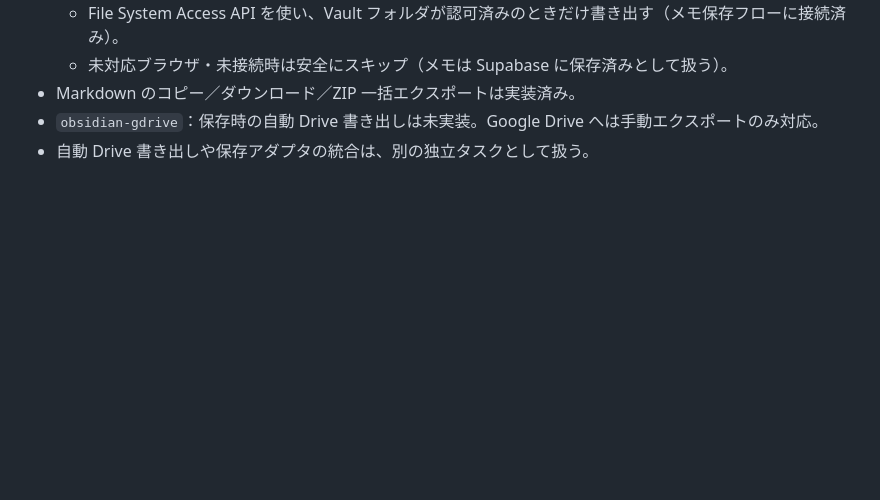
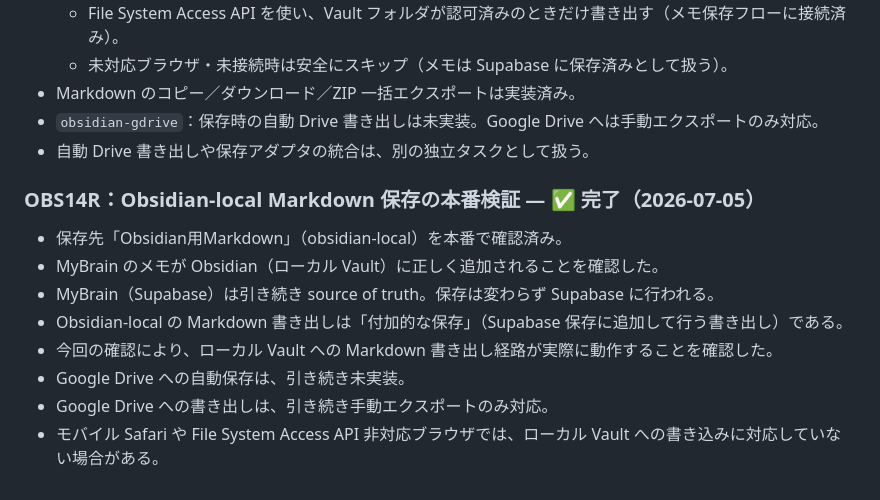
Before and after one commit to takechan1972/mybrain-web, a Markdown page: docs/PROJECT_STATUS.md, the part around the change. Drawn GitHub-style; blank space fills up the shorter version.

Commit message:
docs: record Obsidian local verification
Co-Authored-By: Claude Sonnet 5 <noreply@anthropic.com>

```diff
--- a/docs/PROJECT_STATUS.md
+++ b/docs/PROJECT_STATUS.md
@@ -51,3 +51,14 @@
 - Markdown のコピー／ダウンロード／ZIP 一括エクスポートは実装済み。
 - `obsidian-gdrive`：保存時の自動 Drive 書き出しは未実装。Google Drive へは手動エクスポートのみ対応。
 - 自動 Drive 書き出しや保存アダプタの統合は、別の独立タスクとして扱う。
+
+### OBS14R：Obsidian-local Markdown 保存の本番検証 — ✅ 完了（2026-07-05）
+
+- 保存先「Obsidian用Markdown」（obsidian-local）を本番で確認済み。
+- MyBrain のメモが Obsidian（ローカル Vault）に正しく追加されることを確認した。
+- MyBrain（Supabase）は引き続き source of truth。保存は変わらず Supabase に行われる。
+- Obsidian-local の Markdown 書き出しは「付加的な保存」（Supabase 保存に追加して行う書き出し）である。
+- 今回の確認により、ローカル Vault への Markdown 書き出し経路が実際に動作することを確認した。
+- Google Drive への自動保存は、引き続き未実装。
+- Google Drive への書き出しは、引き続き手動エクスポートのみ対応。
+- モバイル Safari や File System Access API 非対応ブラウザでは、ローカル Vault への書き込みに対応していない場合がある。
```
